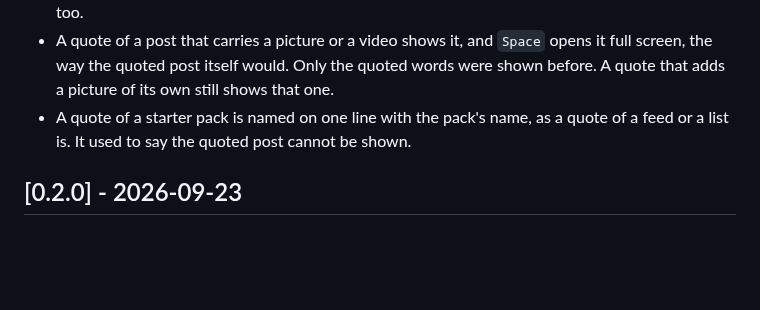
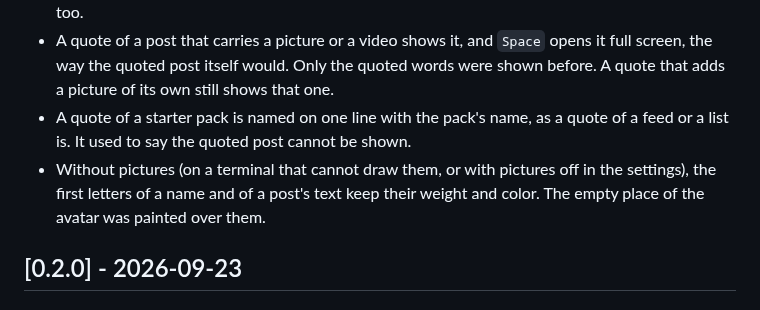
Before and after one commit to nao1215/bluesky-terminal-client, a Markdown page: CHANGELOG.md, the part around the change. Drawn GitHub-style; blank space fills up the shorter version.

```diff
--- a/CHANGELOG.md
+++ b/CHANGELOG.md
@@ -30,6 +30,7 @@ The format is based on [Keep a Changelog](https://keepachangelog.com/en/1.1.0/)
 - A quote of a post that is not found, is from an account you cannot see, or was detached by its author says which of those it is, instead of showing nothing. A quote of a feed or a list is named too.
 - A quote of a post that carries a picture or a video shows it, and `Space` opens it full screen, the way the quoted post itself would. Only the quoted words were shown before. A quote that adds a picture of its own still shows that one.
 - A quote of a starter pack is named on one line with the pack's name, as a quote of a feed or a list is. It used to say the quoted post cannot be shown.
+- Without pictures (on a terminal that cannot draw them, or with pictures off in the settings), the first letters of a name and of a post's text keep their weight and color. The empty place of the avatar was painted over them.
 
 ## [0.2.0] - 2026-09-23
 
```
Also changed, not shown: README.md (+9 -1 lines), doc/img/compose.png (added), doc/img/editor.png (added), doc/img/search.png (added), doc/img/text.png (added), doc/img/thread.png (added), 3 other files.
